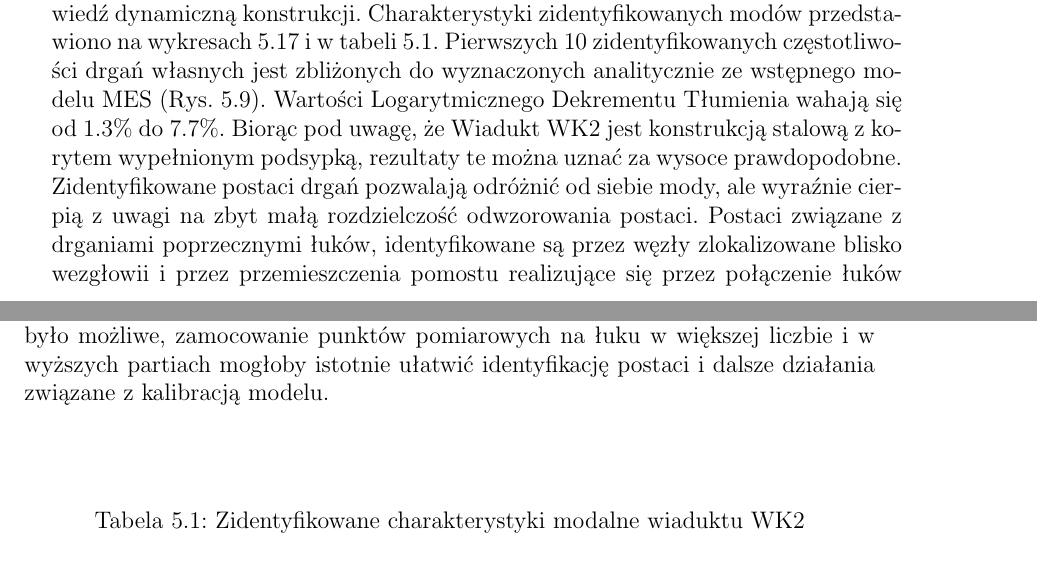
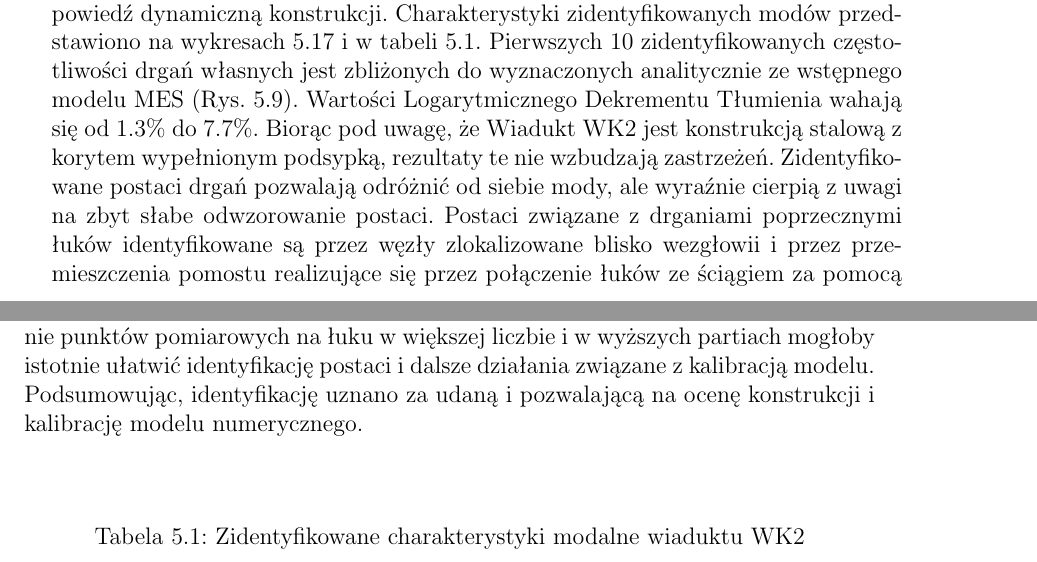
Before and after one commit to PrzemekKali/phd_kali, a LaTeX thesis (whole_thesis.tex, which reads wk2_research.tex): two parts of pages 76 and 77 of 90, joined at a grey line, cut so that both start at the same text. Compiled offline with pdfLaTeX.

Commit message:
Finish identification

```diff
--- a/wk2_research.tex
+++ b/wk2_research.tex
@@ -257,7 +257,7 @@ Zarejestrowane sygnały poddano analizie OMA metodą NExT-ERA. W procesie iterac
 \end{itemize}
 
 
- Zidentyfikowano 10 pierwszych modów o częstotliwościach mniejszych niż 8 Hz. Pomimo zidentyfikowania również modów o wyższych częstotliwościach dalsze rozważania ograniczono do pierwszych dziesięciu. Z praktycznego punktu widzenia, dla obiektów mostowych jedynie kilka najniższych modów ma znaczący wpływ na odpowiedź dynamiczną konstrukcji. Charakterystyki zidentyfikowanych modów przedstawiono na wykresach \ref{fig: wk2_research_mods1} i w tabeli \ref{tab: wk2_ident_mods}. Pierwszych 10 zidentyfikowanych częstotliwości drgań własnych jest zbliżonych do wyznaczonych analitycznie ze wstępnego modelu MES (Rys. \ref{fig: model_wk2_origin_mods}). Wartości Logarytmicznego Dekrementu Tłumienia wahają się od 1.3\% do 7.7\%. Biorąc pod uwagę, że Wiadukt WK2 jest konstrukcją stalową z korytem wypełnionym podsypką, rezultaty te można uznać za wysoce prawdopodobne. Zidentyfikowane postaci drgań pozwalają odróżnić od siebie mody, ale wyraźnie cierpią z uwagi na zbyt małą rozdzielczość odwzorowania postaci. Postaci związane z drganiami poprzecznymi łuków, identyfikowane są przez węzły zlokalizowane blisko wezgłowii i przez przemieszczenia pomostu realizujące się przez połączenie łuków ze ściągiem za pomocą wieszaków. Pomimo wspólnej normalizacji przemieszczeń modalnych pionowych i poprzecznych, wartości dla punków na łukach nie są znacznie większe niż przemieszczenia pomostu. Utrudnia to jednoznaczne powiązanie dla bliskich sobie modów z postaciami uzyskanymi w modelu teoretycznym. Gdyby to było możliwe, zamocowanie punktów pomiarowych na łuku w większej liczbie i w wyższych partiach mogłoby istotnie ułatwić identyfikację postaci i dalsze działania związane z kalibracją modelu.
+ Zidentyfikowano 10 pierwszych modów o częstotliwościach mniejszych niż 8 Hz. Pomimo zidentyfikowania również modów o wyższych częstotliwościach dalsze rozważania ograniczono do pierwszych dziesięciu. Z praktycznego punktu widzenia, dla obiektów mostowych jedynie kilka najniższych modów ma znaczący wpływ na odpowiedź dynamiczną konstrukcji. Charakterystyki zidentyfikowanych modów przedstawiono na wykresach \ref{fig: wk2_research_mods1} i w tabeli \ref{tab: wk2_ident_mods}. Pierwszych 10 zidentyfikowanych częstotliwości drgań własnych jest zbliżonych do wyznaczonych analitycznie ze wstępnego modelu MES (Rys. \ref{fig: model_wk2_origin_mods}). Wartości Logarytmicznego Dekrementu Tłumienia wahają się od 1.3\% do 7.7\%. Biorąc pod uwagę, że Wiadukt WK2 jest konstrukcją stalową z korytem wypełnionym podsypką, rezultaty te nie wzbudzają zastrzeżeń. Zidentyfikowane postaci drgań pozwalają odróżnić od siebie mody, ale wyraźnie cierpią z uwagi na zbyt słabe odwzorowanie postaci. Postaci związane z drganiami poprzecznymi łuków identyfikowane są przez węzły zlokalizowane blisko wezgłowii i przez przemieszczenia pomostu realizujące się przez połączenie łuków ze ściągiem za pomocą wieszaków. Pomimo wspólnej normalizacji przemieszczeń modalnych pionowych i poprzecznych, wartości dla punków na łukach nie są znacznie większe niż przemieszczenia pomostu. Utrudnia to jednoznaczne powiązanie dla bliskich sobie modów z postaciami uzyskanymi w modelu teoretycznym. Gdyby to było możliwe, zamocowanie punktów pomiarowych na łuku w większej liczbie i w wyższych partiach mogłoby istotnie ułatwić identyfikację postaci i dalsze działania związane z kalibracją modelu. Podsumowując, identyfikację uznano za udaną i pozwalającą na ocenę konstrukcji i kalibrację modelu numerycznego.
 
 \begin{figure}[]
 	\centering
```
